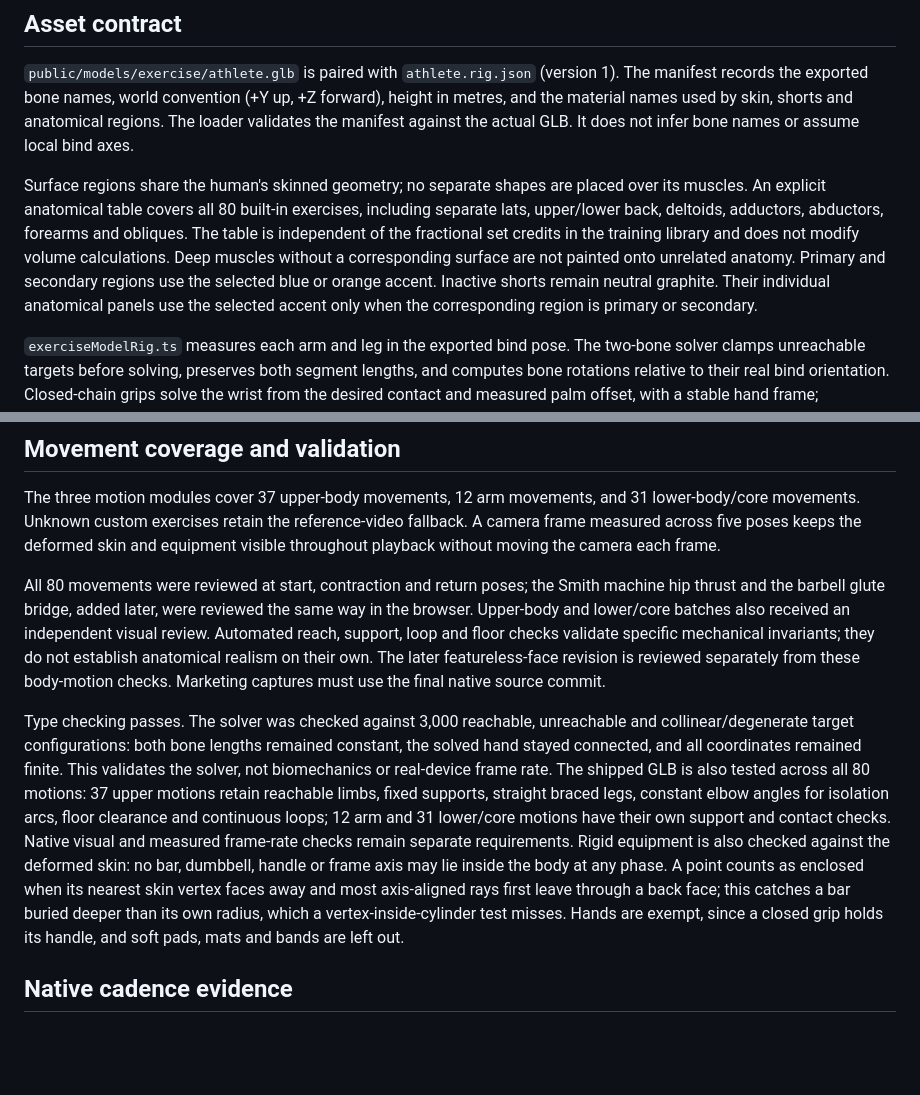
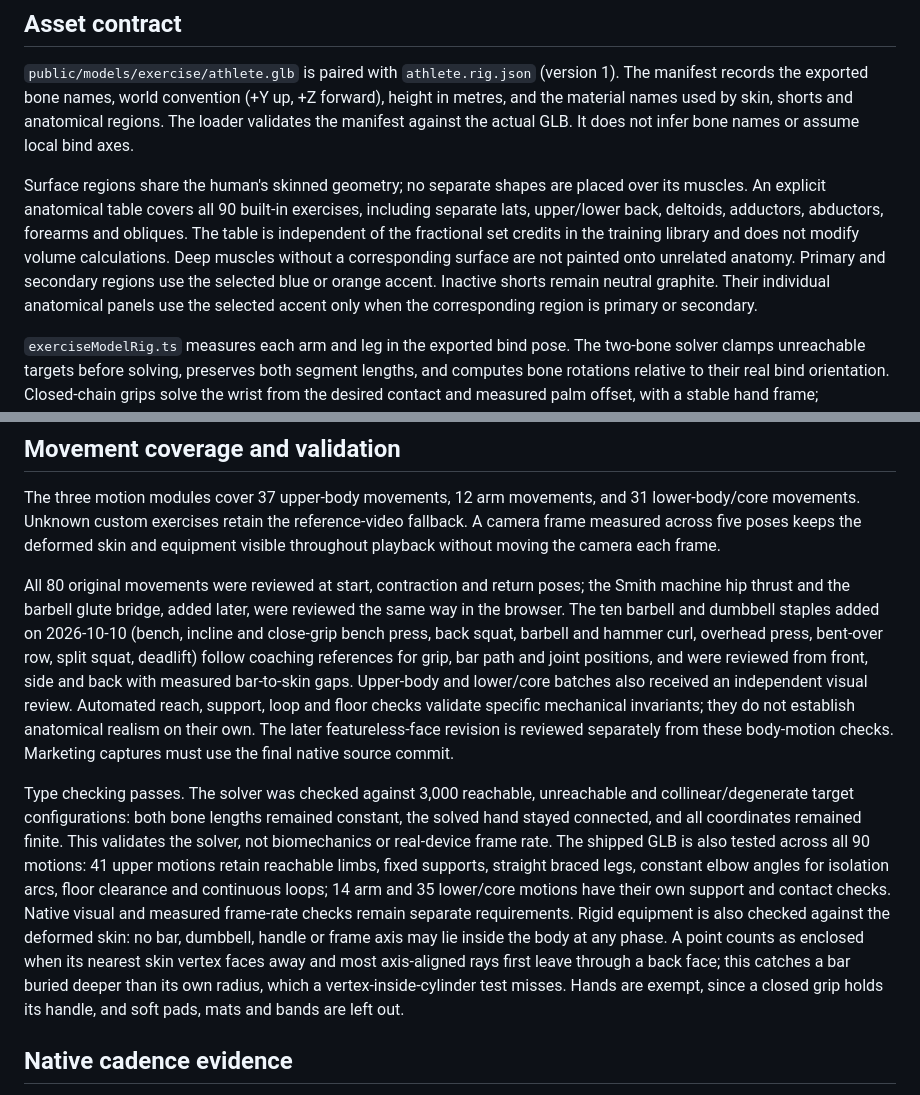
Before and after one commit to Ilyomix/lift, a Markdown page: docs/exercise-3d-runtime.md, 2 parts joined by grey strips. Drawn GitHub-style; blank space fills up the shorter version.

Commit message:
docs: record the encyclopedia and the ten new exercises

```diff
--- a/docs/exercise-3d-runtime.md
+++ b/docs/exercise-3d-runtime.md
@@ -6,7 +6,7 @@ The exercise panel uses a real, weighted human mesh. The former procedural-body
 
 `public/models/exercise/athlete.glb` is paired with `athlete.rig.json` (version 1). The manifest records the exported bone names, world convention (+Y up, +Z forward), height in metres, and the material names used by skin, shorts and anatomical regions. The loader validates the manifest against the actual GLB. It does not infer bone names or assume local bind axes.
 
-Surface regions share the human's skinned geometry; no separate shapes are placed over its muscles. An explicit anatomical table covers all 80 built-in exercises, including separate lats, upper/lower back, deltoids, adductors, abductors, forearms and obliques. The table is independent of the fractional set credits in the training library and does not modify volume calculations. Deep muscles without a corresponding surface are not painted onto unrelated anatomy. Primary and secondary regions use the selected blue or orange accent. Inactive shorts remain neutral graphite. Their individual anatomical panels use the selected accent only when the corresponding region is primary or secondary.
+Surface regions share the human's skinned geometry; no separate shapes are placed over its muscles. An explicit anatomical table covers all 90 built-in exercises, including separate lats, upper/lower back, deltoids, adductors, abductors, forearms and obliques. The table is independent of the fractional set credits in the training library and does not modify volume calculations. Deep muscles without a corresponding surface are not painted onto unrelated anatomy. Primary and secondary regions use the selected blue or orange accent. Inactive shorts remain neutral graphite. Their individual anatomical panels use the selected accent only when the corresponding region is primary or secondary.
 
 `exerciseModelRig.ts` measures each arm and leg in the exported bind pose. The two-bone solver clamps unreachable targets before solving, preserves both segment lengths, and computes bone rotations relative to their real bind orientation. Closed-chain grips solve the wrist from the desired contact and measured palm offset, with a stable hand frame; unreachable initial wrist estimates cannot accumulate contact error. Pelvis tilt, spine flexion, neck flexion (a head resting on the floor, as in the glute bridge) and independent feet/wrist rotations support the movement definitions. Equipment is built separately from the human.
 
@@ -28,9 +28,9 @@ Drag the model with one finger, a pen or the primary mouse button to rotate thro
 
 The three motion modules cover 37 upper-body movements, 12 arm movements, and 31 lower-body/core movements. Unknown custom exercises retain the reference-video fallback. A camera frame measured across five poses keeps the deformed skin and equipment visible throughout playback without moving the camera each frame.
 
-All 80 movements were reviewed at start, contraction and return poses; the Smith machine hip thrust and the barbell glute bridge, added later, were reviewed the same way in the browser. Upper-body and lower/core batches also received an independent visual review. Automated reach, support, loop and floor checks validate specific mechanical invariants; they do not establish anatomical realism on their own. The later featureless-face revision is reviewed separately from these body-motion checks. Marketing captures must use the final native source commit.
+All 80 original movements were reviewed at start, contraction and return poses; the Smith machine hip thrust and the barbell glute bridge, added later, were reviewed the same way in the browser. The ten barbell and dumbbell staples added on 2026-10-10 (bench, incline and close-grip bench press, back squat, barbell and hammer curl, overhead press, bent-over row, split squat, deadlift) follow coaching references for grip, bar path and joint positions, and were reviewed from front, side and back with measured bar-to-skin gaps. Upper-body and lower/core batches also received an independent visual review. Automated reach, support, loop and floor checks validate specific mechanical invariants; they do not establish anatomical realism on their own. The later featureless-face revision is reviewed separately from these body-motion checks. Marketing captures must use the final native source commit.
 
-Type checking passes. The solver was checked against 3,000 reachable, unreachable and collinear/degenerate target configurations: both bone lengths remained constant, the solved hand stayed connected, and all coordinates remained finite. This validates the solver, not biomechanics or real-device frame rate. The shipped GLB is also tested across all 80 motions: 37 upper motions retain reachable limbs, fixed supports, straight braced legs, constant elbow angles for isolation arcs, floor clearance and continuous loops; 12 arm and 31 lower/core motions have their own support and contact checks. Native visual and measured frame-rate checks remain separate requirements. Rigid equipment is also checked against the deformed skin: no bar, dumbbell, handle or frame axis may lie inside the body at any phase. A point counts as enclosed when its nearest skin vertex faces away and most axis-aligned rays first leave through a back face; this catches a bar buried deeper than its own radius, which a vertex-inside-cylinder test misses. Hands are exempt, since a closed grip holds its handle, and soft pads, mats and bands are left out.
+Type checking passes. The solver was checked against 3,000 reachable, unreachable and collinear/degenerate target configurations: both bone lengths remained constant, the solved hand stayed connected, and all coordinates remained finite. This validates the solver, not biomechanics or real-device frame rate. The shipped GLB is also tested across all 90 motions: 41 upper motions retain reachable limbs, fixed supports, straight braced legs, constant elbow angles for isolation arcs, floor clearance and continuous loops; 14 arm and 35 lower/core motions have their own support and contact checks. Native visual and measured frame-rate checks remain separate requirements. Rigid equipment is also checked against the deformed skin: no bar, dumbbell, handle or frame axis may lie inside the body at any phase. A point counts as enclosed when its nearest skin vertex faces away and most axis-aligned rays first leave through a back face; this catches a bar buried deeper than its own radius, which a vertex-inside-cylinder test misses. Hands are exempt, since a closed grip holds its handle, and soft pads, mats and bands are left out.
 
 ## Native cadence evidence
 
```
Also changed, not shown: docs/audit-publication-2026-10-09.md (+9 -0 lines).
